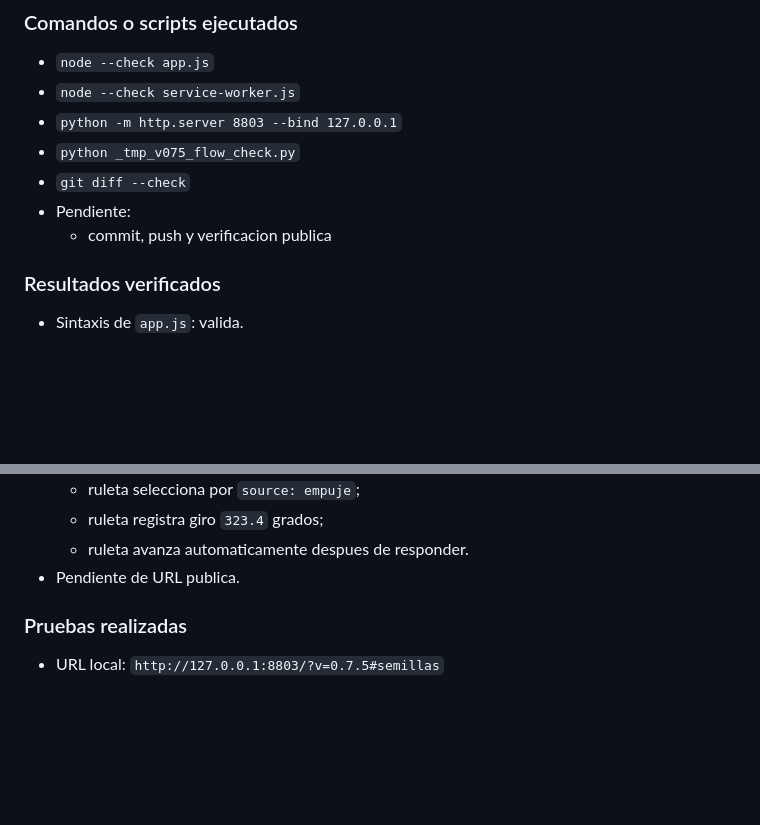
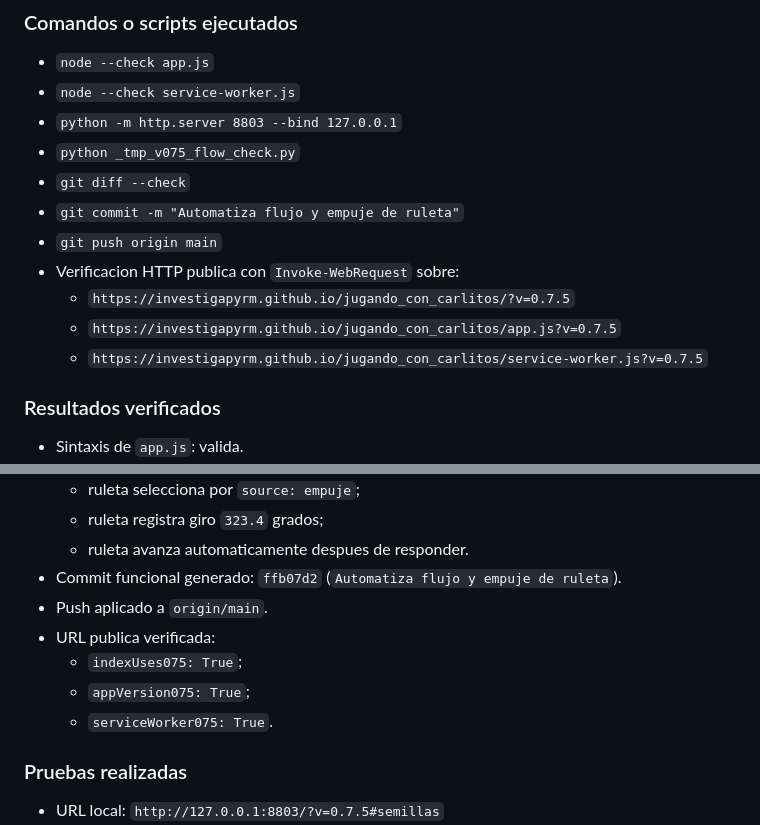
Before and after one commit to investigapyrm/jugando_con_carlitos, a Markdown page: BITACORA_JUGANDO_CON_CARLITOS_PARACEL_REPO.md, 2 parts joined by grey strips. Drawn GitHub-style; blank space fills up the shorter version.

Commit message:
Registra publicacion de v0.7.5

```diff
--- a/BITACORA_JUGANDO_CON_CARLITOS_PARACEL_REPO.md
+++ b/BITACORA_JUGANDO_CON_CARLITOS_PARACEL_REPO.md
@@ -2730,8 +2730,12 @@
 * `python -m http.server 8803 --bind 127.0.0.1`
 * `python _tmp_v075_flow_check.py`
 * `git diff --check`
-* Pendiente:
-  * commit, push y verificacion publica
+* `git commit -m "Automatiza flujo y empuje de ruleta"`
+* `git push origin main`
+* Verificacion HTTP publica con `Invoke-WebRequest` sobre:
+  * `https://investigapyrm.github.io/jugando_con_carlitos/?v=0.7.5`
+  * `https://investigapyrm.github.io/jugando_con_carlitos/app.js?v=0.7.5`
+  * `https://investigapyrm.github.io/jugando_con_carlitos/service-worker.js?v=0.7.5`
 
 ### Resultados verificados
 
@@ -2747,7 +2751,12 @@
   * ruleta selecciona por `source: empuje`;
   * ruleta registra giro `323.4` grados;
   * ruleta avanza automaticamente despues de responder.
-* Pendiente de URL publica.
+* Commit funcional generado: `ffb07d2` (`Automatiza flujo y empuje de ruleta`).
+* Push aplicado a `origin/main`.
+* URL publica verificada:
+  * `indexUses075: True`;
+  * `appVersion075: True`;
+  * `serviceWorker075: True`.
 
 ### Pruebas realizadas
 
```
